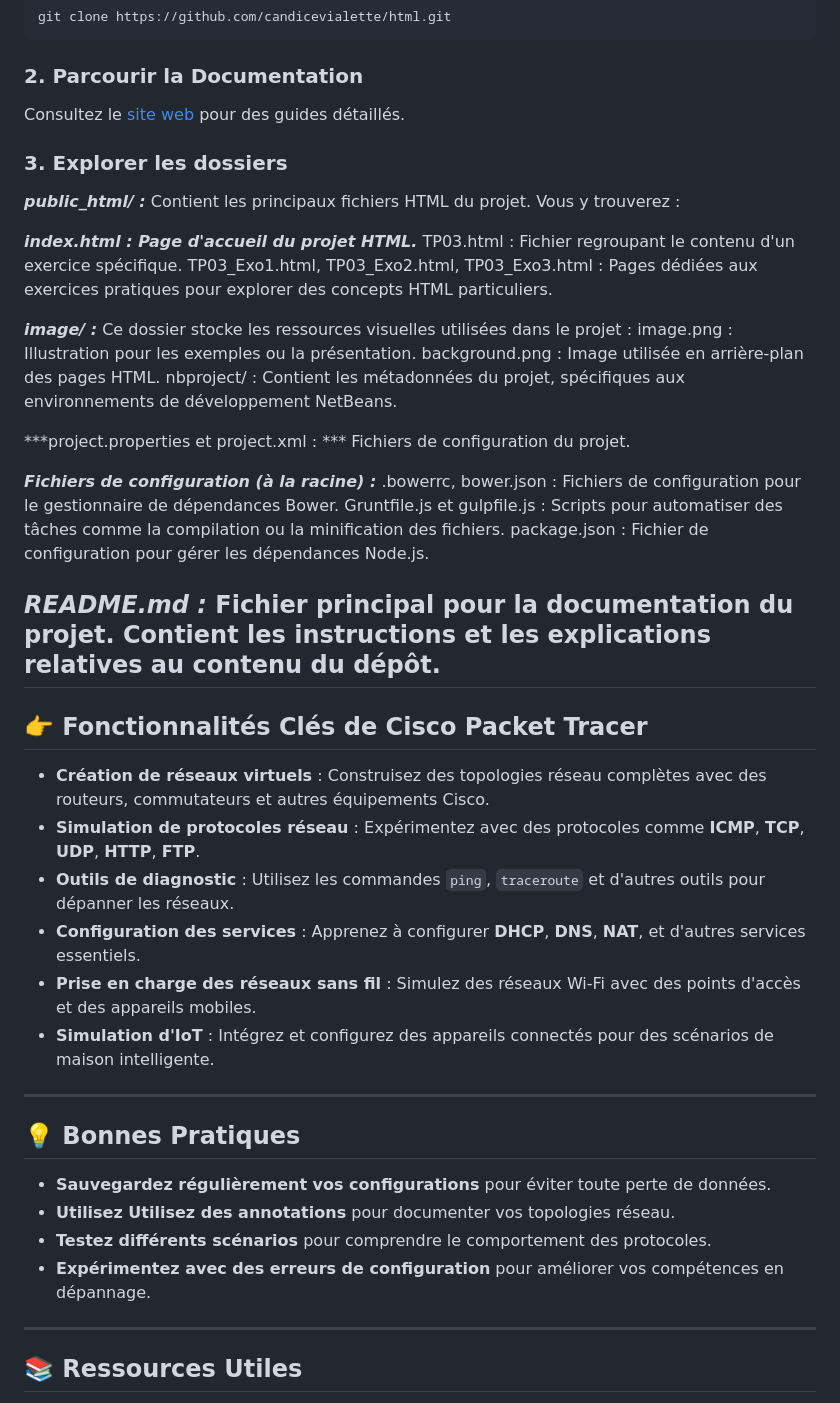
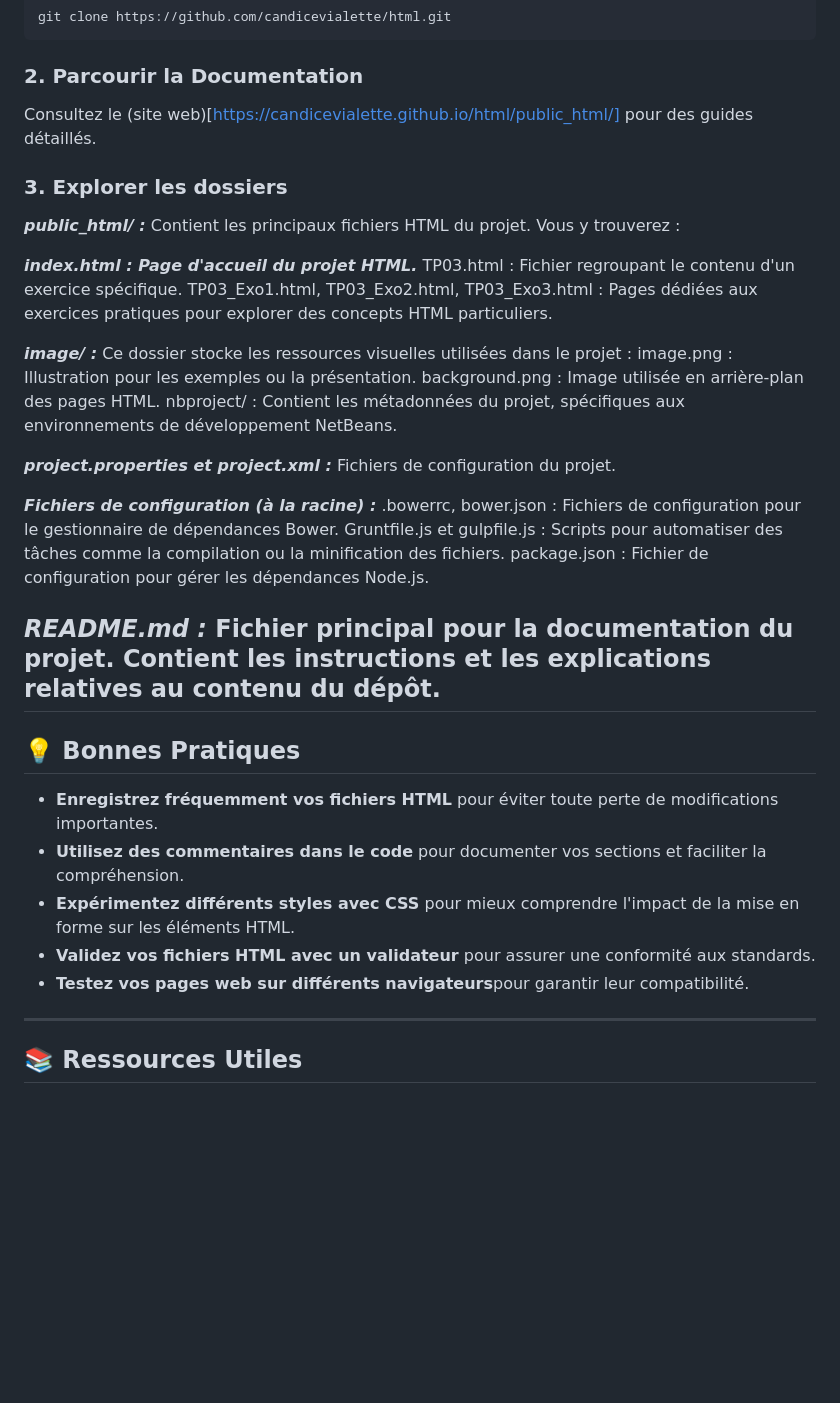
Before and after one commit to candicevialette/html, a Markdown page: README.md, the part around the change. Drawn GitHub-style; blank space fills up the shorter version.

```diff
--- a/README.md
+++ b/README.md
@@ -68,7 +68,7 @@ git clone https://github.com/candicevialette/html.git
 
 ### 2. **Parcourir la Documentation**
 
-Consultez le [site web]([[https://candicevialette.github.io/html/public_html/]]) pour des guides détaillés.
+Consultez le (site web)[https://candicevialette.github.io/html/public_html/] pour des guides détaillés.
 
 ### 3. **Explorer les dossiers**
 ***public_html/ :***
@@ -85,7 +85,7 @@ background.png : Image utilisée en arrière-plan des pages HTML.
 nbproject/ :
 Contient les métadonnées du projet, spécifiques aux environnements de développement NetBeans.
 
-***project.properties et project.xml : ***
+***project.properties et project.xml :***
 Fichiers de configuration du projet.
 
 ***Fichiers de configuration (à la racine) :***
@@ -97,23 +97,13 @@ package.json : Fichier de configuration pour gérer les dépendances Node.js.
 Fichier principal pour la documentation du projet. Contient les instructions et les explications relatives au contenu du dépôt.
 ---
 
-## 👉 **Fonctionnalités Clés de Cisco Packet Tracer**
-- **Création de réseaux virtuels** : Construisez des topologies réseau complètes avec des routeurs, commutateurs et autres équipements Cisco.
-- **Simulation de protocoles réseau** : Expérimentez avec des protocoles comme **ICMP**, **TCP**, **UDP**, **HTTP**, **FTP**.
-- **Outils de diagnostic** : Utilisez les commandes `ping`, `traceroute` et d'autres outils pour dépanner les réseaux.
-- **Configuration des services** : Apprenez à configurer **DHCP**, **DNS**, **NAT**, et d'autres services essentiels.
-- **Prise en charge des réseaux sans fil** : Simulez des réseaux Wi-Fi avec des points d'accès et des appareils mobiles.
-- **Simulation d'IoT** : Intégrez et configurez des appareils connectés pour des scénarios de maison intelligente.
-
----
-
 ## 💡 **Bonnes Pratiques**
 
-- **Sauvegardez régulièrement vos configurations** pour éviter toute perte de données.
-- **Utilisez Utilisez des annotations** pour documenter vos topologies réseau.
-- **Testez différents scénarios** pour comprendre le comportement des protocoles.
-- **Expérimentez avec des erreurs de configuration** pour améliorer vos compétences en dépannage.
-
+- **Enregistrez fréquemment vos fichiers HTML** pour éviter toute perte de modifications importantes.
+- **Utilisez des commentaires dans le code** pour documenter vos sections et faciliter la compréhension.
+- **Expérimentez différents styles avec CSS** pour mieux comprendre l'impact de la mise en forme sur les éléments HTML.
+- **Validez vos fichiers HTML avec un validateur** pour assurer une conformité aux standards.
+- **Testez vos pages web sur différents navigateurs**pour garantir leur compatibilité.
 ---
 
 ## 📚 **Ressources Utiles**
```
